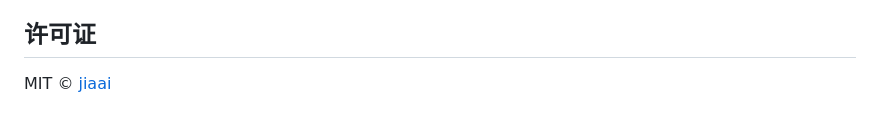
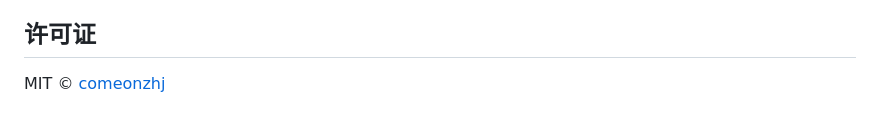
Before and after one commit to comeonzhj/ws-workspace, a Markdown page: README.zh-CN.md, the part around the change. Drawn GitHub-style.

Commit message:
Update copyright holder in README.zh-CN.md

```diff
--- a/README.zh-CN.md
+++ b/README.zh-CN.md
@@ -253,4 +253,4 @@ WS Workspace 内置 [MCP (Model Context Protocol)](https://modelcontextprotocol.
 
 ## 许可证
 
-MIT © [jiaai](https://github.com/comeonzhj)
+MIT © [comeonzhj](https://github.com/comeonzhj)
```
